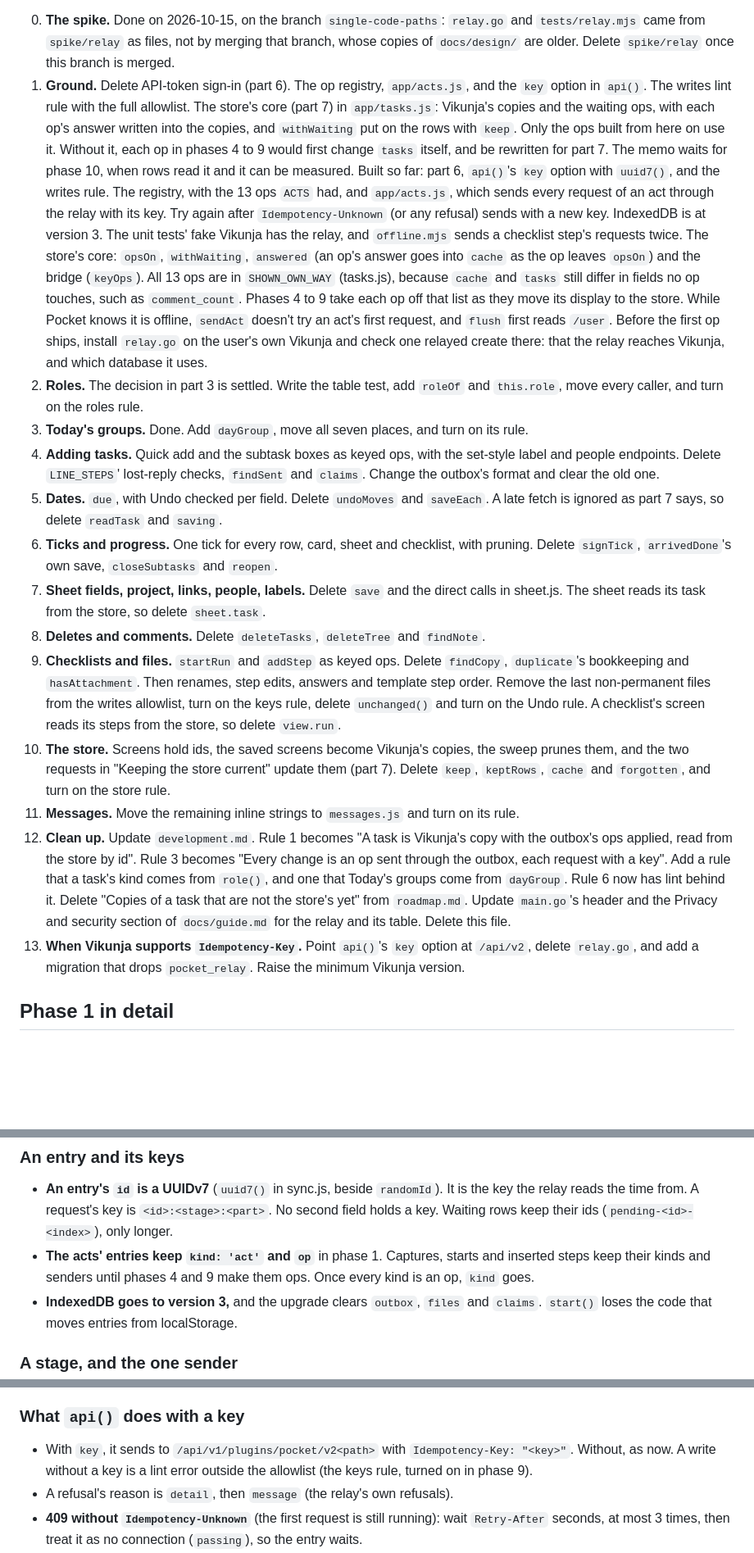
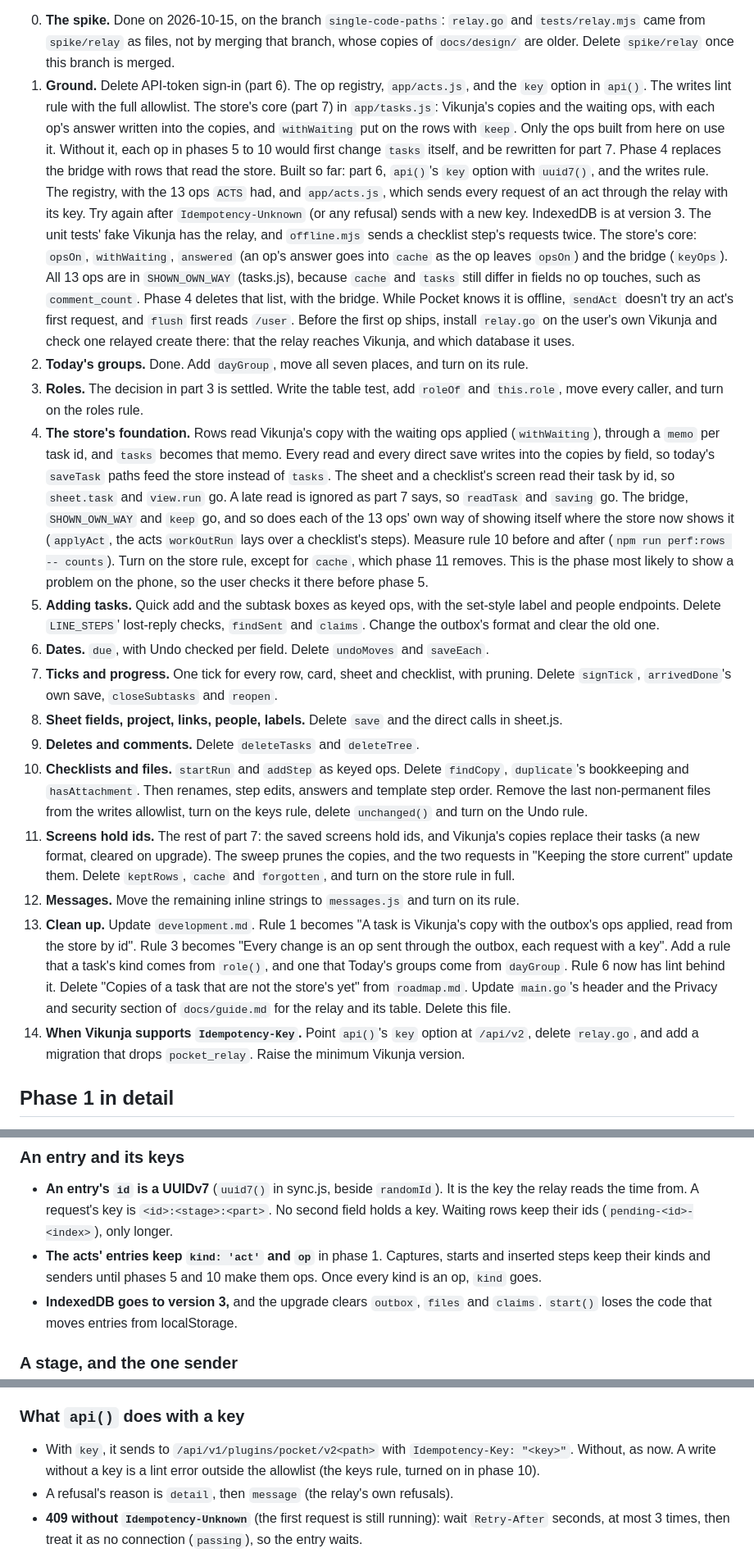
Before and after one commit to ssweber/pocket-for-vikunja, a Markdown page: docs/design/single-code-paths.md, 3 parts joined by grey strips. Shown at 82% size. GitHub-like rendering; blank space fills up the shorter version.

Commit message:
docs(design): build the store's foundation before the ops
Building the bridge showed it was half a store: it could carry no op
until it wrote by field, and phases 7 and 9 already needed the sheet and
a checklist's screen to read tasks from the store by id. So rows read
Vikunja's copy with the waiting ops applied from phase 4, and each op
phase after it only adds ops. Screens holding ids, pruning and keeping
the store current stay late, as phase 11.

Co-Authored-By: Claude Opus 5.5 <noreply@anthropic.com>

```diff
--- a/docs/design/single-code-paths.md
+++ b/docs/design/single-code-paths.md
@@ -496,44 +496,50 @@ checks that Vikunja changed once.
 1. **Ground.** Delete API-token sign-in (part 6). The op registry, `app/acts.js`, and the `key` option in `api()`. The
    writes lint rule with the full allowlist. The store's core (part 7) in `app/tasks.js`: Vikunja's copies and the
    waiting ops, with each op's answer written into the copies, and `withWaiting` put on the rows with `keep`. Only the
-   ops built from here on use it. Without it, each op in phases 4 to 9 would first change `tasks` itself, and be
-   rewritten for part 7. The memo waits for phase 10, when rows read it and it can be measured.
+   ops built from here on use it. Without it, each op in phases 5 to 10 would first change `tasks` itself, and be
+   rewritten for part 7. Phase 4 replaces the bridge with rows that read the store.
    Built so far: part 6, `api()`'s `key` option with `uuid7()`, and the writes rule. The registry, with the 13 ops
    `ACTS` had, and `app/acts.js`, which sends every request of an act through the relay with its key. Try again after
    `Idempotency-Unknown` (or any refusal) sends with a new key. IndexedDB is at version 3. The unit tests' fake
    Vikunja has the relay, and `offline.mjs` sends a checklist step's requests twice. The store's core: `opsOn`,
    `withWaiting`, `answered` (an op's answer goes into `cache` as the op leaves `opsOn`) and the bridge (`keyOps`).
    All 13 ops are in `SHOWN_OWN_WAY` (tasks.js), because `cache` and `tasks` still differ in fields no op touches,
-   such as `comment_count`. Phases 4 to 9 take each op off that list as they move its display to the store. While
+   such as `comment_count`. Phase 4 deletes that list, with the bridge. While
    Pocket knows it is offline, `sendAct` doesn't try an act's first request, and `flush` first reads `/user`. Before
    the first op ships, install `relay.go` on the user's own Vikunja and check one relayed create there: that the
    relay reaches Vikunja, and which database it uses.
-2. **Roles.** The decision in part 3 is settled. Write the table test, add `roleOf` and `this.role`, move every
+2. **Today's groups.** Done. Add `dayGroup`, move all seven places, and turn on its rule.
+3. **Roles.** The decision in part 3 is settled. Write the table test, add `roleOf` and `this.role`, move every
    caller, and turn on the roles rule.
-3. **Today's groups.** Done. Add `dayGroup`, move all seven places, and turn on its rule.
-4. **Adding tasks.** Quick add and the subtask boxes as keyed ops, with the set-style label and people endpoints. Delete `LINE_STEPS`' lost-reply checks, `findSent` and `claims`. Change the outbox's format and clear the old one.
-5. **Dates.** `due`, with Undo checked per field. Delete `undoMoves` and `saveEach`. A late fetch is ignored as part
-   7 says, so delete `readTask` and `saving`.
-6. **Ticks and progress.** One tick for every row, card, sheet and checklist, with pruning. Delete `signTick`,
+4. **The store's foundation.** Rows read Vikunja's copy with the waiting ops applied (`withWaiting`), through a `memo`
+   per task id, and `tasks` becomes that memo. Every read and every direct save writes into the copies by field, so
+   today's `saveTask` paths feed the store instead of `tasks`. The sheet and a checklist's screen read their task by
+   id, so `sheet.task` and `view.run` go. A late read is ignored as part 7 says, so `readTask` and `saving` go. The
+   bridge, `SHOWN_OWN_WAY` and `keep` go, and so does each of the 13 ops' own way of showing itself where the store
+   now shows it (`applyAct`, the acts `workOutRun` lays over a checklist's steps). Measure rule 10 before and after
+   (`npm run perf:rows -- counts`). Turn on the store rule, except for `cache`, which phase 11 removes. This is the
+   phase most likely to show a problem on the phone, so the user checks it there before phase 5.
+5. **Adding tasks.** Quick add and the subtask boxes as keyed ops, with the set-style label and people endpoints.
+   Delete `LINE_STEPS`' lost-reply checks, `findSent` and `claims`. Change the outbox's format and clear the old one.
+6. **Dates.** `due`, with Undo checked per field. Delete `undoMoves` and `saveEach`.
+7. **Ticks and progress.** One tick for every row, card, sheet and checklist, with pruning. Delete `signTick`,
    `arrivedDone`'s own save, `closeSubtasks` and `reopen`.
-7. **Sheet fields, project, links, people, labels.** Delete `save` and the direct calls in sheet.js. The sheet reads
-   its task from the store, so delete `sheet.task`.
-8. **Deletes and comments.** Delete `deleteTasks`, `deleteTree` and `findNote`.
-9. **Checklists and files.** `startRun` and `addStep` as keyed ops. Delete `findCopy`, `duplicate`'s
-   bookkeeping and `hasAttachment`. Then renames, step edits, answers and template step order. Remove the last
-   non-permanent files from the writes allowlist, turn on the keys rule, delete `unchanged()` and turn on the Undo rule.
-   A checklist's screen reads its steps from the store, so delete `view.run`.
-10. **The store.** Screens hold ids, the saved screens become Vikunja's copies, the sweep prunes them, and the two
-    requests in "Keeping the store current" update them (part 7). Delete
-    `keep`, `keptRows`, `cache` and `forgotten`, and turn on the store rule.
-11. **Messages.** Move the remaining inline strings to `messages.js` and turn on its rule.
-12. **Clean up.** Update `development.md`. Rule 1 becomes "A task is Vikunja's copy with the outbox's ops applied,
+8. **Sheet fields, project, links, people, labels.** Delete `save` and the direct calls in sheet.js.
+9. **Deletes and comments.** Delete `deleteTasks` and `deleteTree`.
+10. **Checklists and files.** `startRun` and `addStep` as keyed ops. Delete `findCopy`, `duplicate`'s bookkeeping and
+    `hasAttachment`. Then renames, step edits, answers and template step order. Remove the last non-permanent files
+    from the writes allowlist, turn on the keys rule, delete `unchanged()` and turn on the Undo rule.
+11. **Screens hold ids.** The rest of part 7: the saved screens hold ids, and Vikunja's copies replace their tasks
+    (a new format, cleared on upgrade). The sweep prunes the copies, and the two requests in "Keeping the store
+    current" update them. Delete `keptRows`, `cache` and `forgotten`, and turn on the store rule in full.
+12. **Messages.** Move the remaining inline strings to `messages.js` and turn on its rule.
+13. **Clean up.** Update `development.md`. Rule 1 becomes "A task is Vikunja's copy with the outbox's ops applied,
     read from the store by id". Rule 3 becomes "Every change is an op sent through the outbox, each request with a
     key". Add a rule that a task's kind comes from `role()`, and one that Today's groups come from `dayGroup`. Rule 6
     now has lint behind it. Delete "Copies of a task that are not the store's yet" from `roadmap.md`. Update
     `main.go`'s header and the Privacy and security section of `docs/guide.md` for the relay and its table. Delete
     this file.
-13. **When Vikunja supports `Idempotency-Key`.** Point `api()`'s `key` option at `/api/v2`, delete `relay.go`, and add
+14. **When Vikunja supports `Idempotency-Key`.** Point `api()`'s `key` option at `/api/v2`, delete `relay.go`, and add
     a migration that drops `pocket_relay`. Raise the minimum Vikunja version.
 
 ## Phase 1 in detail
@@ -547,7 +553,7 @@ Agreed with the user on 2026-10-15: the store's core goes through `keep` until p
   from. A request's key is `<id>:<stage>:<part>`. No second field holds a key. Waiting rows keep their ids
   (`pending-<id>-<index>`), only longer.
 - **The acts' entries keep `kind: 'act'` and `op`** in phase 1. Captures, starts and inserted steps keep their kinds
-  and senders until phases 4 and 9 make them ops. Once every kind is an op, `kind` goes.
+  and senders until phases 5 and 10 make them ops. Once every kind is an op, `kind` goes.
 - **IndexedDB goes to version 3,** and the upgrade clears `outbox`, `files` and `claims`. `start()` loses the code that
   moves entries from localStorage.
 
@@ -572,7 +578,7 @@ the entry after each:
 ### What `api()` does with a key
 
 - With `key`, it sends to `/api/v1/plugins/pocket/v2<path>` with `Idempotency-Key: "<key>"`. Without, as now. A write
-  without a key is a lint error outside the allowlist (the keys rule, turned on in phase 9).
+  without a key is a lint error outside the allowlist (the keys rule, turned on in phase 10).
 - A refusal's reason is `detail`, then `message` (the relay's own refusals).
 - **409 without `Idempotency-Unknown`** (the first request is still running): wait `Retry-After` seconds, at most 3
   times, then treat it as no connection (`passing`), so the entry waits.
```
Also changed, not shown: other parts of docs/design/single-code-paths.md (+6 -9 lines), docs/design/today-moves.md (+1 -1 lines).
